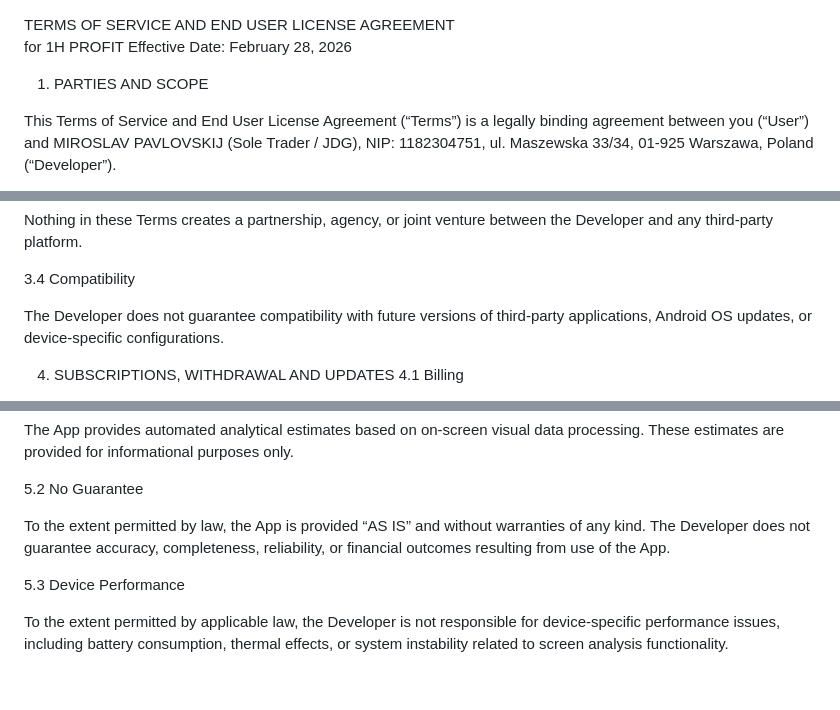
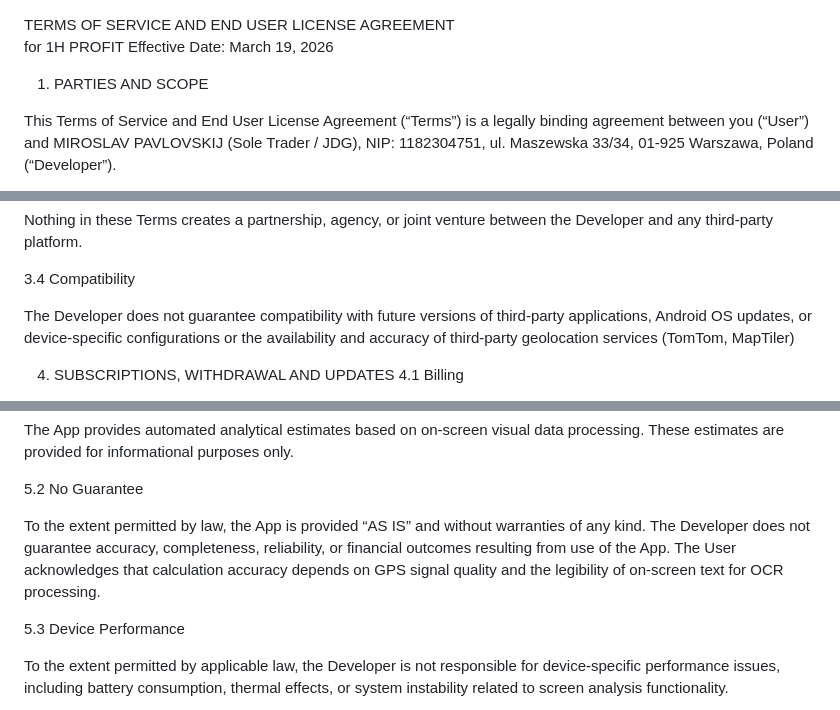
Before and after one commit to mirr85/1h-profit-legal, a Markdown page: TERMS_OF_SERVICE.md, 3 parts joined by grey strips. GitHub-like rendering; blank space fills up the shorter version.

```diff
--- a/TERMS_OF_SERVICE.md
+++ b/TERMS_OF_SERVICE.md
@@ -1,6 +1,6 @@
 TERMS OF SERVICE AND END USER LICENSE AGREEMENT
 for 1H PROFIT
-Effective Date: February 28, 2026
+Effective Date: March 19, 2026
 
 1. PARTIES AND SCOPE
 
@@ -36,7 +36,7 @@ Nothing in these Terms creates a partnership, agency, or joint venture between t
 
 3.4 Compatibility
 
-The Developer does not guarantee compatibility with future versions of third-party applications, Android OS updates, or device-specific configurations.
+The Developer does not guarantee compatibility with future versions of third-party applications, Android OS updates, or device-specific configurations or the availability and accuracy of third-party geolocation services (TomTom, MapTiler)
 
 4. SUBSCRIPTIONS, WITHDRAWAL AND UPDATES
 4.1 Billing
@@ -60,7 +60,7 @@ The App provides automated analytical estimates based on on-screen visual data p
 
 5.2 No Guarantee
 
-To the extent permitted by law, the App is provided “AS IS” and without warranties of any kind. The Developer does not guarantee accuracy, completeness, reliability, or financial outcomes resulting from use of the App.
+To the extent permitted by law, the App is provided “AS IS” and without warranties of any kind. The Developer does not guarantee accuracy, completeness, reliability, or financial outcomes resulting from use of the App. The User acknowledges that calculation accuracy depends on GPS signal quality and the legibility of on-screen text for OCR processing.
 
 5.3 Device Performance
 
```
